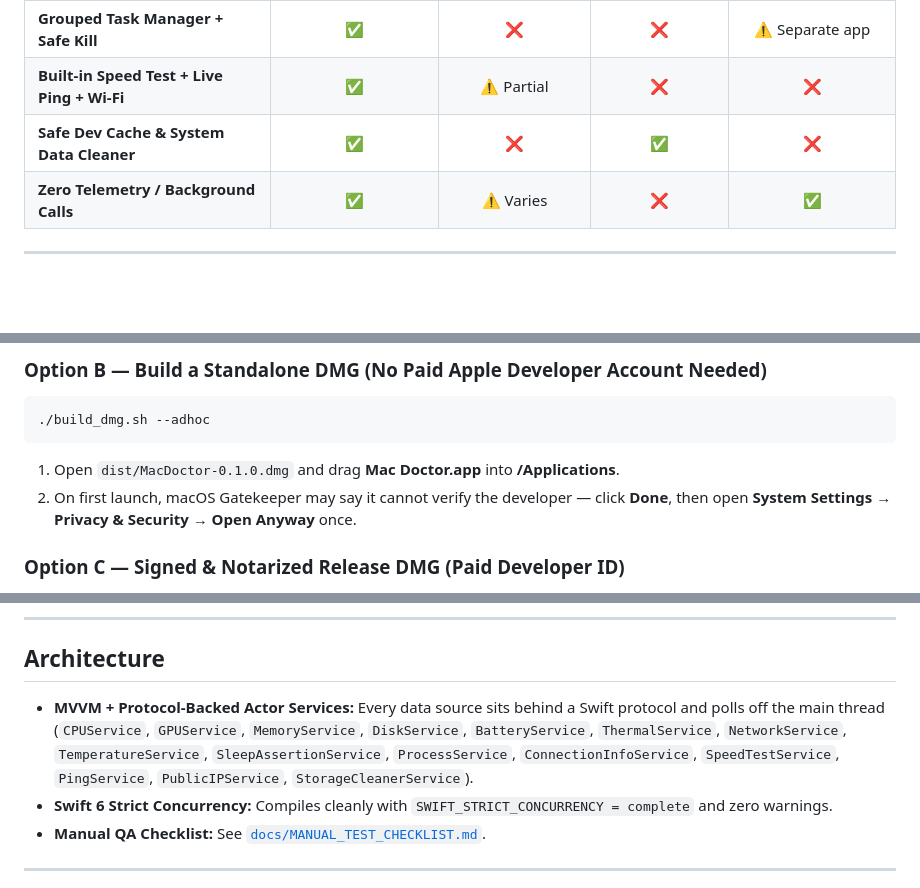
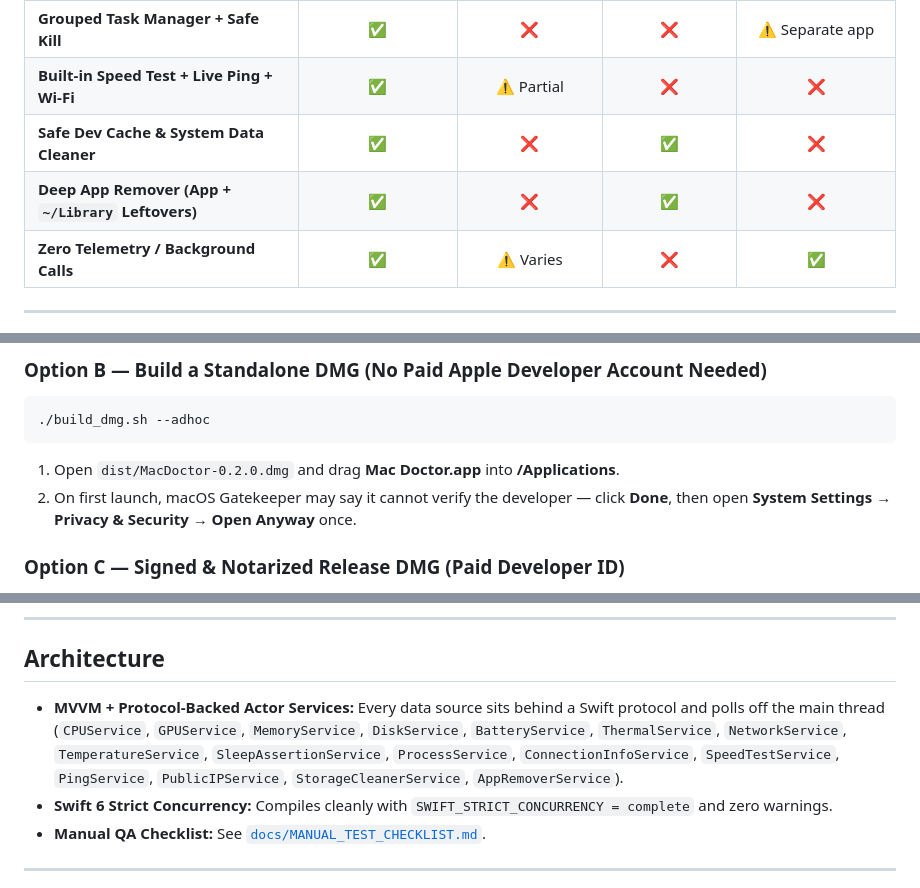
Before and after one commit to Moeraafatz/mac-doctor, a Markdown page: README.md, 3 parts joined by grey strips. Rendered like a GitHub page; blank space fills up the shorter version.

````diff
--- a/README.md
+++ b/README.md
@@ -42,6 +42,7 @@ Most Mac utilities make you choose between bloated paid suites, subscription "cl
 | **Grouped Task Manager + Safe Kill** | ✅ | ❌ | ❌ | ⚠️ Separate app |
 | **Built-in Speed Test + Live Ping + Wi-Fi** | ✅ | ⚠️ Partial | ❌ | ❌ |
 | **Safe Dev Cache & System Data Cleaner** | ✅ | ❌ | ✅ | ❌ |
+| **Deep App Remover (App + `~/Library` Leftovers)** | ✅ | ❌ | ✅ | ❌ |
 | **Zero Telemetry / Background Calls** | ✅ | ⚠️ Varies | ❌ | ✅ |
 
 ---
@@ -164,7 +174,7 @@ Select the **MacDoctor** scheme and press **⌘R**.
 ```sh
 ./build_dmg.sh --adhoc
 ```
-1. Open `dist/MacDoctor-0.1.0.dmg` and drag **Mac Doctor.app** into **/Applications**.
+1. Open `dist/MacDoctor-0.2.0.dmg` and drag **Mac Doctor.app** into **/Applications**.
 2. On first launch, macOS Gatekeeper may say it cannot verify the developer — click **Done**, then open **System Settings → Privacy & Security → Open Anyway** once.
 
 ### Option C — Signed & Notarized Release DMG (Paid Developer ID)
@@ -205,7 +215,7 @@ Mac Doctor asks for **zero** permissions on launch:
 
 ## Architecture
 
-- **MVVM + Protocol-Backed Actor Services:** Every data source sits behind a Swift protocol and polls off the main thread (`CPUService`, `GPUService`, `MemoryService`, `DiskService`, `BatteryService`, `ThermalService`, `NetworkService`, `TemperatureService`, `SleepAssertionService`, `ProcessService`, `ConnectionInfoService`, `SpeedTestService`, `PingService`, `PublicIPService`, `StorageCleanerService`).
+- **MVVM + Protocol-Backed Actor Services:** Every data source sits behind a Swift protocol and polls off the main thread (`CPUService`, `GPUService`, `MemoryService`, `DiskService`, `BatteryService`, `ThermalService`, `NetworkService`, `TemperatureService`, `SleepAssertionService`, `ProcessService`, `ConnectionInfoService`, `SpeedTestService`, `PingService`, `PublicIPService`, `StorageCleanerService`, `AppRemoverService`).
 - **Swift 6 Strict Concurrency:** Compiles cleanly with `SWIFT_STRICT_CONCURRENCY = complete` and zero warnings.
 - **Manual QA Checklist:** See [`docs/MANUAL_TEST_CHECKLIST.md`](docs/MANUAL_TEST_CHECKLIST.md).
 
````
Also changed, not shown: other parts of README.md (+18 -9 lines), docs/screenshots/apps.png (added), docs/screenshots/cleaner.png, 8 other files.
